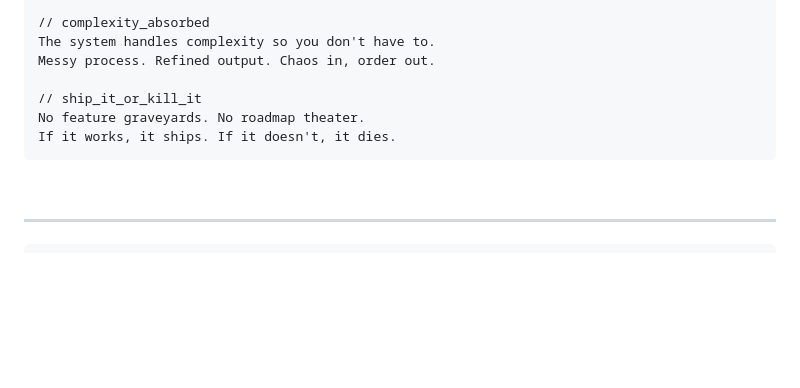
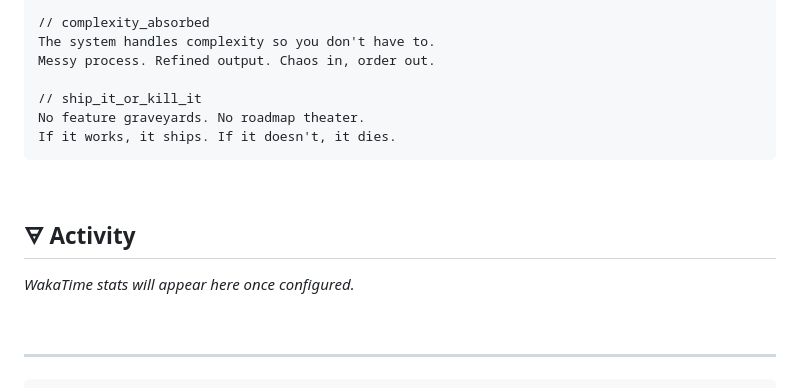
Before and after one commit to GreyforgeLabs/Greyforgelabs, a Markdown page: README.md, the part around the change. Rendered like a GitHub page; blank space fills up the shorter version.

Commit message:
sigil: add wakatime section markers

```diff
--- a/README.md
+++ b/README.md
@@ -93,6 +93,14 @@ If it works, it ships. If it doesn't, it dies.
 
 <br>
 
+## 🜃 Activity
+
+<!-- WAKATIME:START -->
+*WakaTime stats will appear here once configured.*
+<!-- WAKATIME:END -->
+
+<br>
+
 ---
 
 <div align="center">
```
